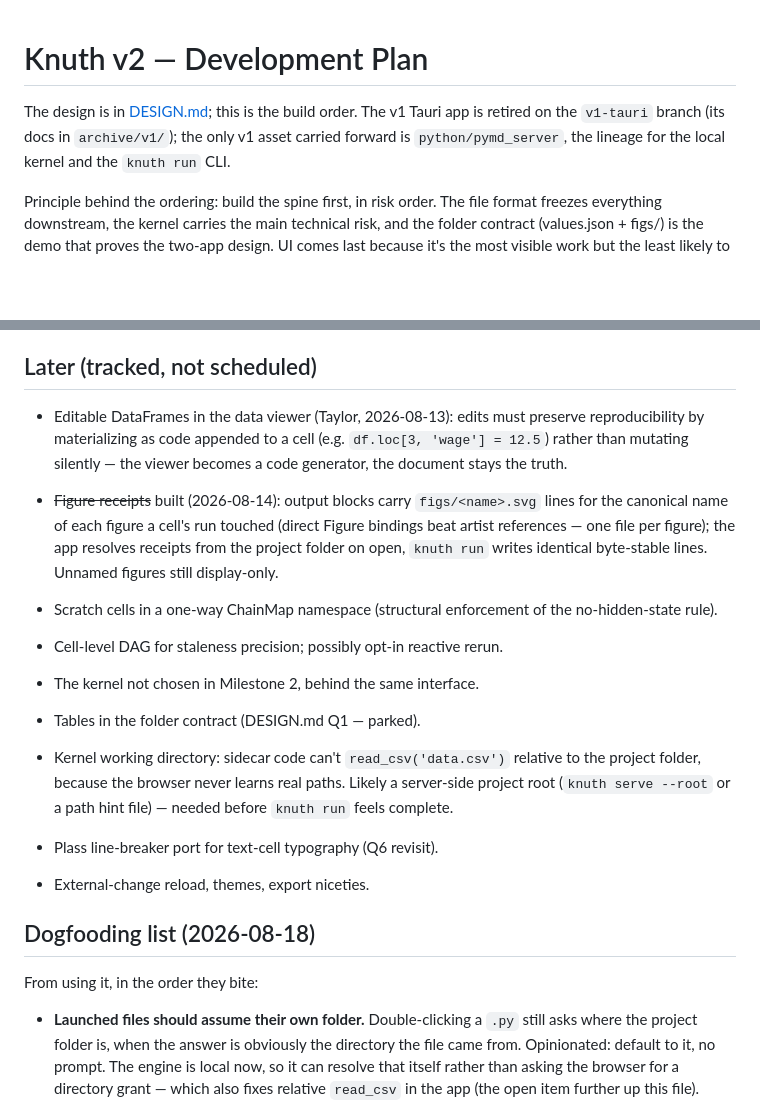
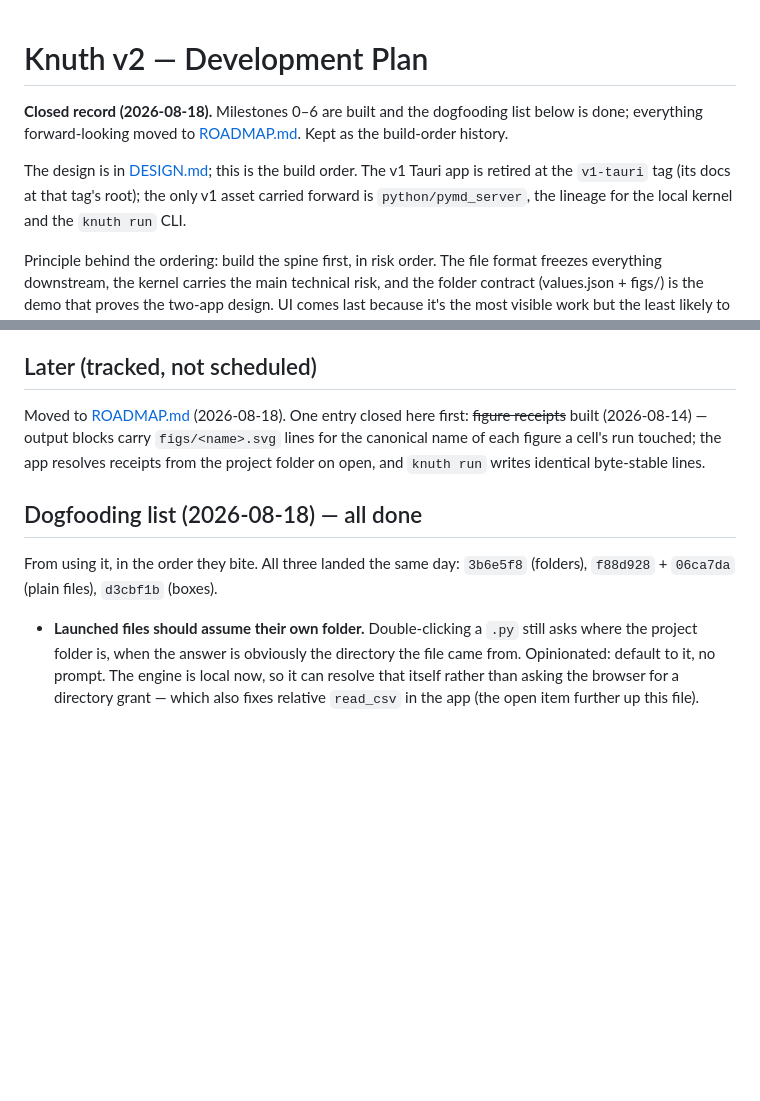
Before and after one commit to tayweid/knuth, a Markdown page: docs/PLAN.md, 2 parts joined by grey strips. GitHub-like rendering; blank space fills up the shorter version.

```diff
--- a/docs/PLAN.md
+++ b/docs/PLAN.md
@@ -1,7 +1,11 @@
 # Knuth v2 — Development Plan
 
+**Closed record (2026-08-18).** Milestones 0–6 are built and the
+dogfooding list below is done; everything forward-looking moved to
+[ROADMAP.md](./ROADMAP.md). Kept as the build-order history.
+
 The design is in [DESIGN.md](./DESIGN.md); this is the build order. The v1
-Tauri app is retired on the `v1-tauri` branch (its docs in `archive/v1/`);
+Tauri app is retired at the `v1-tauri` tag (its docs at that tag's root);
 the only v1 asset carried forward is `python/pymd_server`, the lineage for
 the local kernel and the `knuth run` CLI.
 
@@ -141,33 +145,17 @@ persists in localStorage.
 
 ## Later (tracked, not scheduled)
 
-- Editable DataFrames in the data viewer (Taylor, 2026-08-13): edits must
-  preserve reproducibility by materializing as code appended to a cell
-  (e.g. `df.loc[3, 'wage'] = 12.5`) rather than mutating silently — the
-  viewer becomes a code generator, the document stays the truth.
-- ~~Figure receipts~~ built (2026-08-14): output blocks carry
-  `figs/<name>.svg` lines for the canonical name of each figure a cell's
-  run touched (direct Figure bindings beat artist references — one file
-  per figure); the app resolves receipts from the project folder on open,
-  `knuth run` writes identical byte-stable lines. Unnamed figures still
-  display-only.
+Moved to [ROADMAP.md](./ROADMAP.md) (2026-08-18). One entry closed here
+first: ~~figure receipts~~ built (2026-08-14) — output blocks carry
+`figs/<name>.svg` lines for the canonical name of each figure a cell's run
+touched; the app resolves receipts from the project folder on open, and
+`knuth run` writes identical byte-stable lines.
 
-- Scratch cells in a one-way ChainMap namespace (structural enforcement of
-  the no-hidden-state rule).
-- Cell-level DAG for staleness precision; possibly opt-in reactive rerun.
-- The kernel not chosen in Milestone 2, behind the same interface.
-- Tables in the folder contract (DESIGN.md Q1 — parked).
-- Kernel working directory: sidecar code can't `read_csv('data.csv')`
-  relative to the project folder, because the browser never learns real
-  paths. Likely a server-side project root (`knuth serve --root` or a
-  path hint file) — needed before `knuth run` feels complete.
-- Plass line-breaker port for text-cell typography (Q6 revisit).
-- External-change reload, themes, export niceties.
+## Dogfooding list (2026-08-18) — all done
 
-
-## Dogfooding list (2026-08-18)
-
-From using it, in the order they bite:
+From using it, in the order they bite. All three landed the same day:
+`3b6e5f8` (folders), `f88d928` + `06ca7da` (plain files), `d3cbf1b`
+(boxes).
 
 - **Launched files should assume their own folder.** Double-clicking a `.py`
   still asks where the project folder is, when the answer is obviously the
```
Also changed, not shown: HARDENING_PLAN.md (deleted, +0 -486 lines), docs/ROADMAP.md (added, +97 -0 lines).
